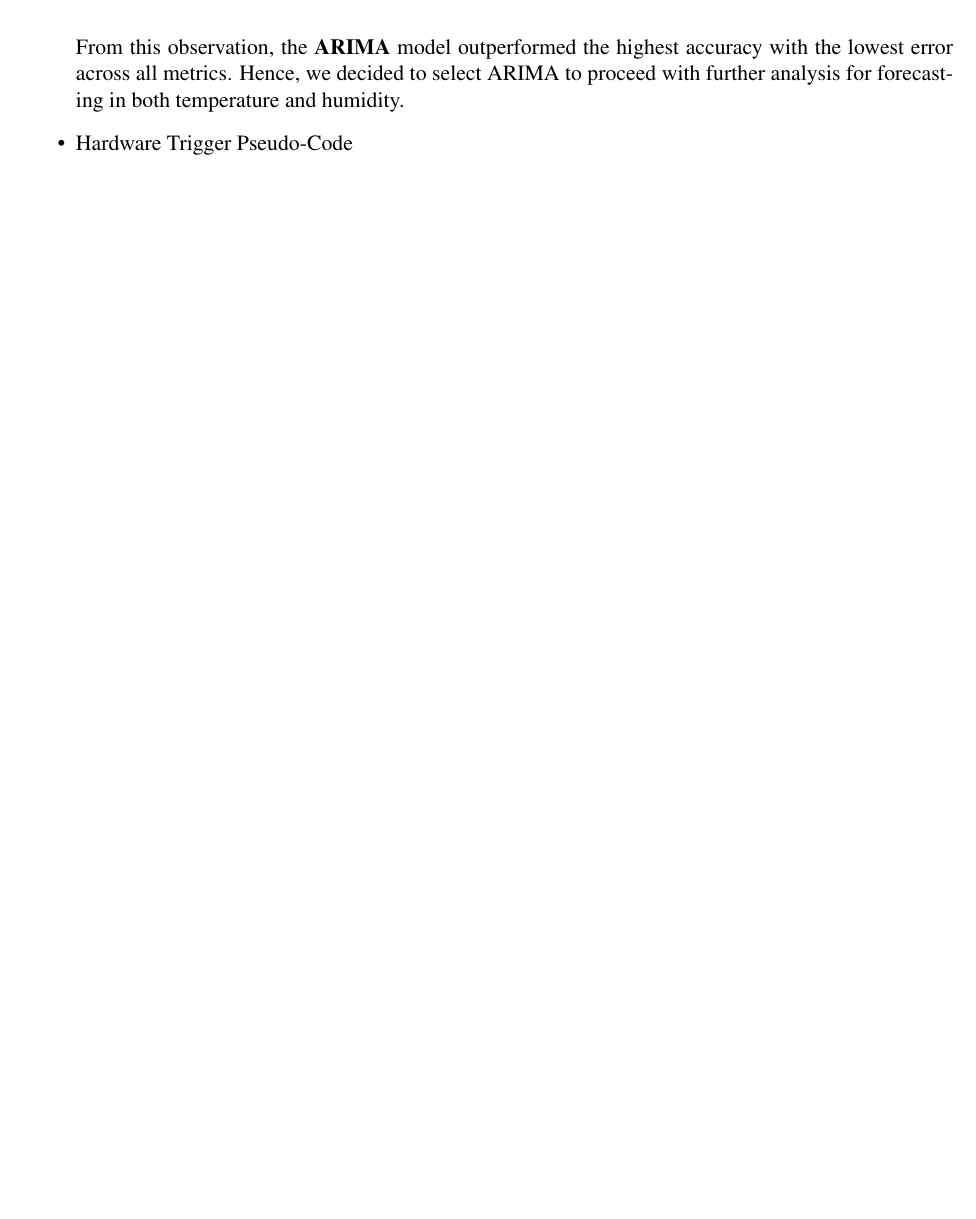
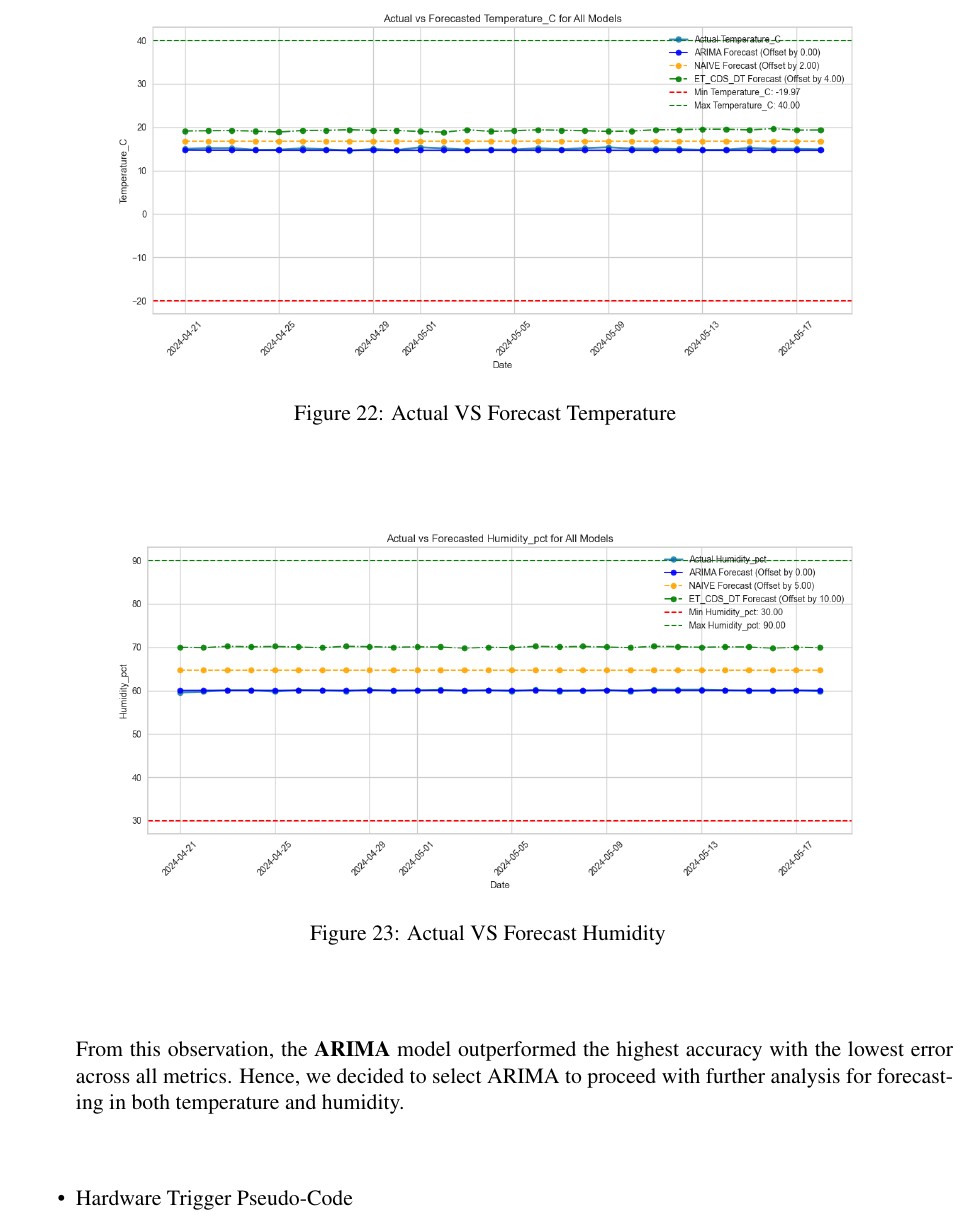
Before and after one commit to Quick-AI-for-ORG/Mele-RIMBA, a LaTeX paper (Papers/Proposal/Proposal.tex): part of page 23 of 35 before the commit and part of page 24 of 36 after it, cut at the place of the change, the shorter picture padded with empty space. Compiled offline with pdfLaTeX.

Commit message:
updated paper and added initial weather api

```diff
--- a/Papers/Proposal/Proposal.tex
+++ b/Papers/Proposal/Proposal.tex
@@ -753,8 +755,20 @@ The proposed monitoring system will not only be the \textit{first} of its kind a
 		}
 	\end{table}
 
+			\begin{figure}[H]
+				\centering
+				\includegraphics[width=0.8\textwidth]{Images/Plot/temp.png}
+				\caption{Actual VS Forecast Temperature }
+			\end{figure}
+			\begin{figure}[H]
+				\vspace{1 cm}
+				\centering
+				\includegraphics[width=0.8\textwidth]{Images/Plot/humid.png}
+			\caption{Actual VS Forecast Humidity}
+			\vspace{1 cm}
+		\end{figure}
 
-		From this observation, the \textbf{ARIMA} model outperformed the highest accuracy with the lowest error across all metrics. Hence, we decided to select ARIMA to proceed with further analysis for forecasting in both temperature and humidity.
+		From this observation, the \textbf{ARIMA} model outperformed the highest accuracy with the lowest error across all metrics. Hence, we decided to select ARIMA to proceed with further analysis for forecasting in both temperature and humidity. \vspace{1 cm}
 
 
 		\item{Hardware Trigger Pseudo-Code}
```
Also changed, not shown: Papers/Proposal/Images/Plot/humid.png (added), Papers/Proposal/Images/Plot/temp.png (added), Papers/Proposal/Proposal.tex (6 more changed lines), 3 other files.
